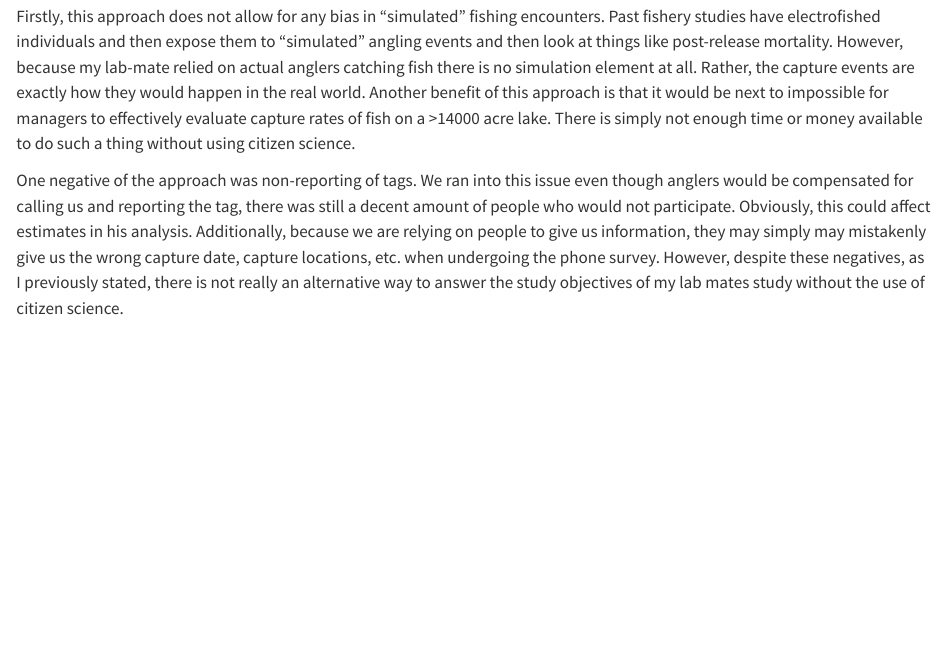
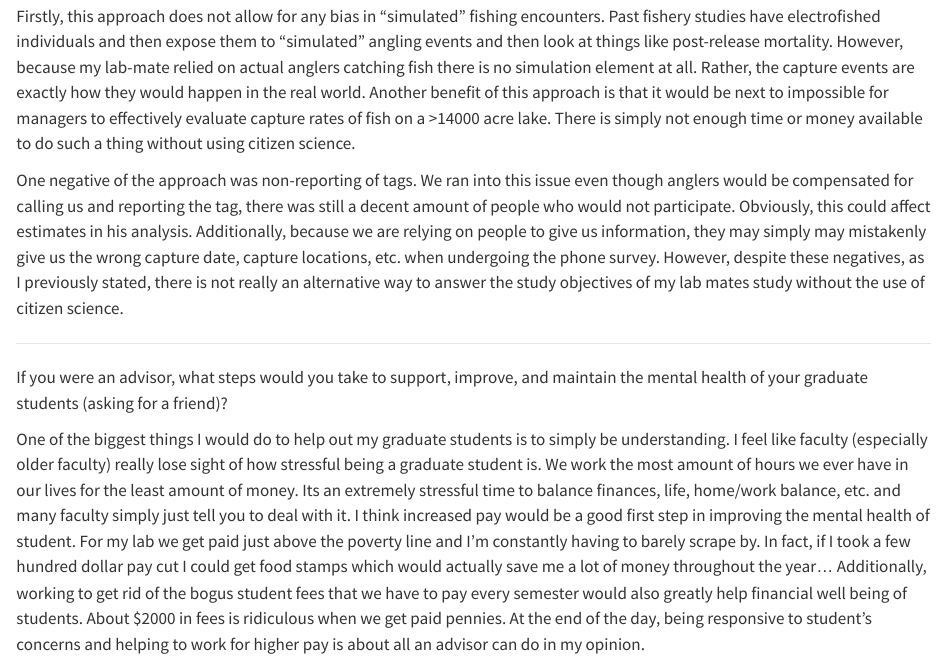
Before and after one commit to PrullMarcus/WILD-7970, a Quarto document (PRULL_WILD_7970.qmd): the page in a window 1100 px wide, from 4020 px down. Rendered offline with R 4.5, knitr and Pandoc in place of Quarto, with nearby package versions.

Commit message:
Add files via upload

```diff
--- a/PRULL_WILD_7970.qmd
+++ b/PRULL_WILD_7970.qmd
@@ -86,3 +86,11 @@ Somebody in my lab did a research study looking at capture rates of fish in a re
 Firstly, this approach does not allow for any bias in "simulated" fishing encounters. Past fishery studies have electrofished individuals and then expose them to "simulated" angling events and then look at things like post-release mortality. However, because my lab-mate relied on actual anglers catching fish there is no simulation element at all. Rather, the capture events are exactly how they would happen in the real world. Another benefit of this approach is that it would be next to impossible for managers to effectively evaluate capture rates of fish on a \>14000 acre lake. There is simply not enough time or money available to do such a thing without using citizen science.
 
 One negative of the approach was non-reporting of tags. We ran into this issue even though anglers would be compensated for calling us and reporting the tag, there was still a decent amount of people who would not participate. Obviously, this could affect estimates in his analysis. Additionally, because we are relying on people to give us information, they may simply may mistakenly give us the wrong capture date, capture locations, etc. when undergoing the phone survey. However, despite these negatives, as I previously stated, there is not really an alternative way to answer the study objectives of my lab mates study without the use of citizen science.
+
+------------------------------------------------------------------------
+
+If you were an advisor, what steps would you take to support, improve, and maintain the mental health of your graduate students (asking for a friend)?
+
+One of the biggest things I would do to help out my graduate students is to simply be understanding. I feel like faculty (especially older faculty) really lose sight of how stressful being a graduate student is. We work the most amount of hours we ever have in our lives for the least amount of money. Its an extremely stressful time to balance finances, life, home/work balance, etc. and many faculty simply just tell you to deal with it. I think increased pay would be a good first step in improving the mental health of student. For my lab we get paid just above the poverty line and I'm constantly having to barely scrape by. In fact, if I took a few hundred dollar pay cut I could get food stamps which would actually save me a lot of money throughout the year... Additionally, working to get rid of the bogus student fees that we have to pay every semester would also greatly help financial well being of students. About \$2000 in fees is ridiculous when we get paid pennies. At the end of the day, being responsive to student's concerns and helping to work for higher pay is about all an advisor can do in my opinion.
+
+------------------------------------------------------------------------
```
